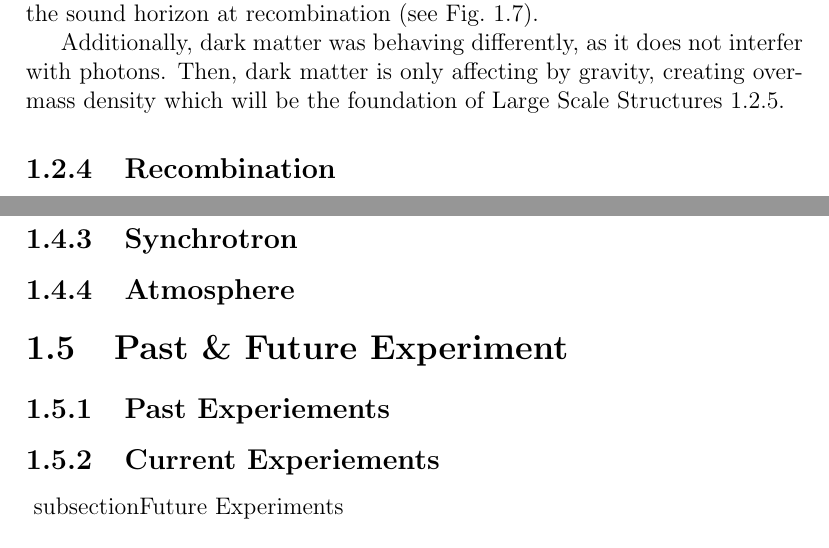
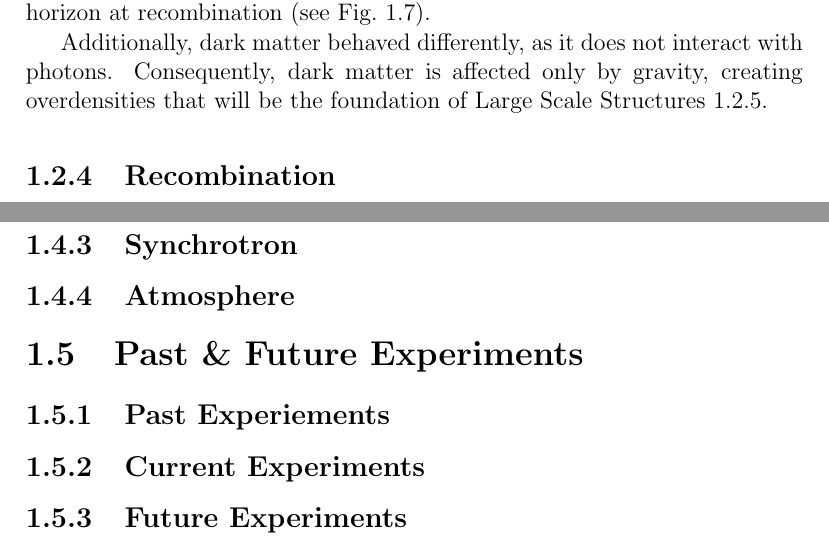
Before and after one commit to TomLaclavere/PhD, a LaTeX thesis (thesis/thesis.tex, which reads thesis/chapters/1_cosmology/1_cosmology.tex): two parts of pages 41 and 45 of 128, joined at a grey line, cut so that both start at the same text. Compiled offline with pdfLaTeX.

Commit message:
fix typo

```diff
--- a/thesis/chapters/1_cosmology/1_cosmology.tex
+++ b/thesis/chapters/1_cosmology/1_cosmology.tex
@@ -177,7 +177,7 @@ This scale is imprinted in the late-time matter distribution as a preferred clus
     \label{fig:bao_peak}
 \end{figure}
 
-Additionally, dark matter was behaving differently, as it does not interfer with photons. Then, dark matter is only affecting by gravity, creating over-mass density which will be the foundation of Large Scale Structures~\ref{subsection:lss}.
+Additionally, dark matter behaved differently, as it does not interact with photons. Consequently, dark matter is affected only by gravity, creating overdensities that will be the foundation of Large Scale Structures~\ref{subsection:lss}.
 
 \subsection{Recombination} \label{subsection:recombination}
 
@@ -239,13 +239,13 @@ A key observable imprint of these processes is given by Baryon Acoustic Oscillat
 
 \subsection{Atmosphere}
 
-\section{Past \& Future Experiment}
+\section{Past \& Future Experiments}
 
 \subsection{Past Experiements}
 
-\subsection{Current Experiements}
+\subsection{Current Experiments}
 
-\ subsection{Future Experiments}
+\subsection{Future Experiments}
 
 \ifSubfilesClassLoaded{
     \addstarredchapter{Bibliography}
```
Also changed, not shown: thesis/chapters/1_cosmology/1_cosmology.tex (6 more changed lines).
